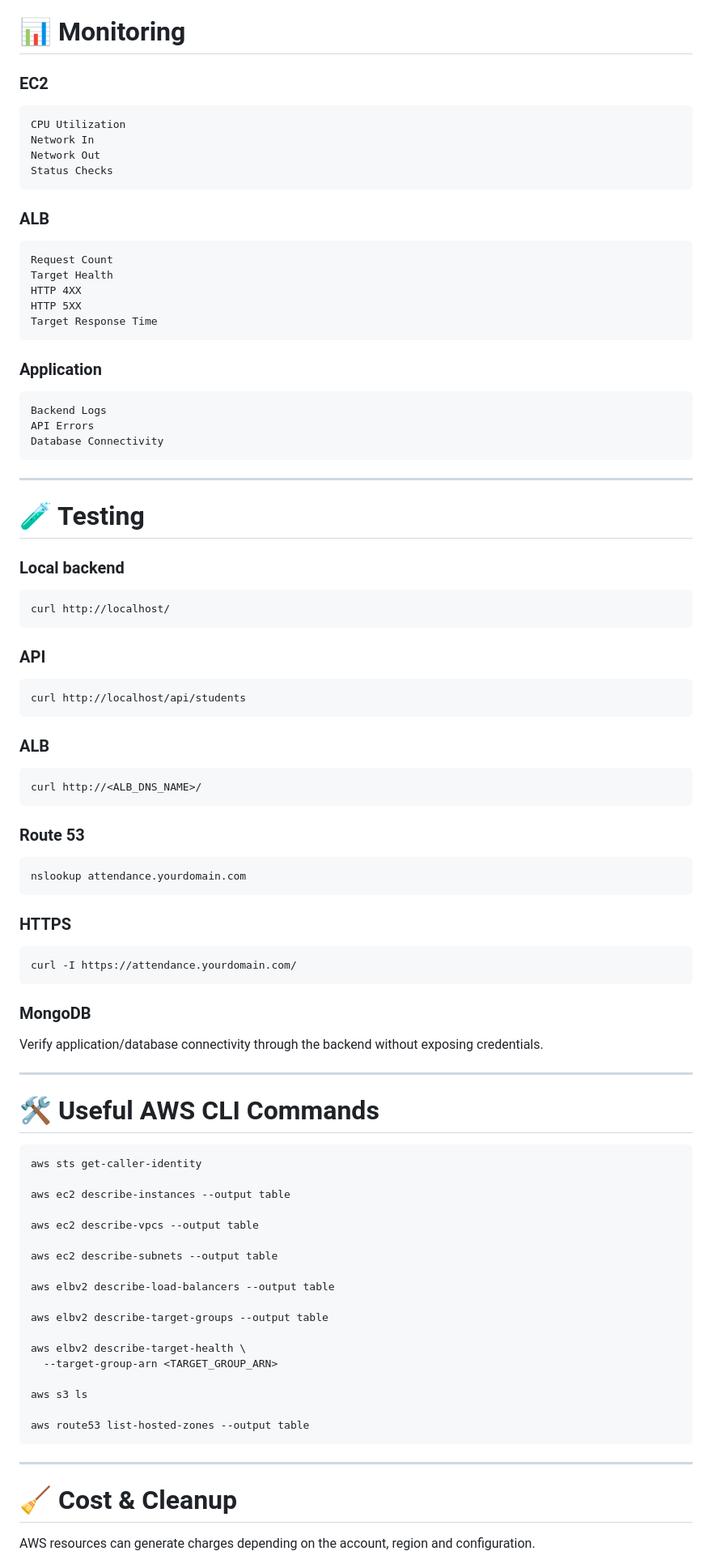
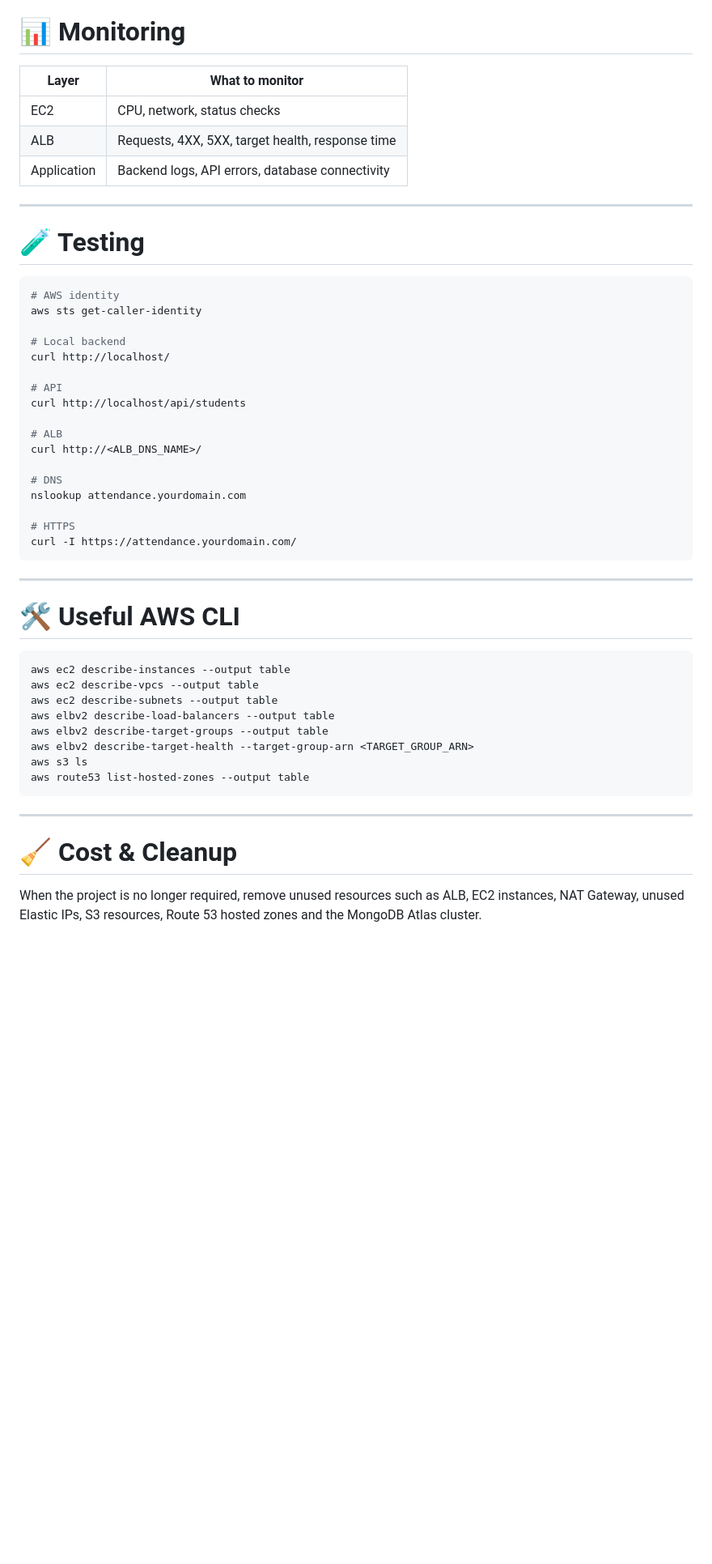
Before and after one commit to nitindrathod4-alt/student-attendance-aws-project, a Markdown page: README.md, the part around one of its changes. Shown at 81% size. Drawn GitHub-style; blank space fills up the shorter version.

````diff
--- a/README.md
+++ b/README.md
@@ -326,93 +308,48 @@ AWS_SECRET_ACCESS_KEY
 
 # 📊 Monitoring
 
-### EC2
-
-```text
-CPU Utilization
-Network In
-Network Out
-Status Checks
-```
-
-### ALB
-
-```text
-Request Count
-Target Health
-HTTP 4XX
-HTTP 5XX
-Target Response Time
-```
-
-### Application
-
-```text
-Backend Logs
-API Errors
-Database Connectivity
-```
+| Layer | What to monitor |
+|---|---|
+| EC2 | CPU, network, status checks |
+| ALB | Requests, 4XX, 5XX, target health, response time |
+| Application | Backend logs, API errors, database connectivity |
 
 ---
 
 # 🧪 Testing
 
-### Local backend
+```bash
+# AWS identity
+aws sts get-caller-identity
 
-```bash
+# Local backend
 curl http://localhost/
-```
 
-### API
+# API
+curl http://localhost/api/students
 
-```bash
-curl http://localhost/api/students
-```
+# ALB
+curl http://<ALB_DNS_NAME>/
 
-### ALB
+# DNS
+nslookup attendance.yourdomain.com
 
-```bash
-curl http://<ALB_DNS_NAME>/
-```
-
-### Route 53
-
-```bash
-nslookup attendance.yourdomain.com
-```
-
-### HTTPS
-
-```bash
+# HTTPS
 curl -I https://attendance.yourdomain.com/
 ```
 
-### MongoDB
-
-Verify application/database connectivity through the backend without exposing credentials.
-
 ---
 
-# 🛠️ Useful AWS CLI Commands
+# 🛠️ Useful AWS CLI
 
 ```bash
-aws sts get-caller-identity
-
 aws ec2 describe-instances --output table
-
 aws ec2 describe-vpcs --output table
-
 aws ec2 describe-subnets --output table
-
 aws elbv2 describe-load-balancers --output table
-
 aws elbv2 describe-target-groups --output table
-
-aws elbv2 describe-target-health \
-  --target-group-arn <TARGET_GROUP_ARN>
-
+aws elbv2 describe-target-health --target-group-arn <TARGET_GROUP_ARN>
 aws s3 ls
-
 aws route53 list-hosted-zones --output table
 ```
 
@@ -420,5 +357,5 @@ aws route53 list-hosted-zones --output table
 
 # 🧹 Cost & Cleanup
 
-AWS resources can generate charges depending on the account, region and configuration.
+When the project is no longer required, remove unused resources such as ALB, EC2 instances, NAT Gateway, unused Elastic IPs, S3 resources, Route 53 hosted zones and the MongoDB Atlas cluster.
 
````
Also changed, not shown: other parts of README.md (+148 -196 lines).
